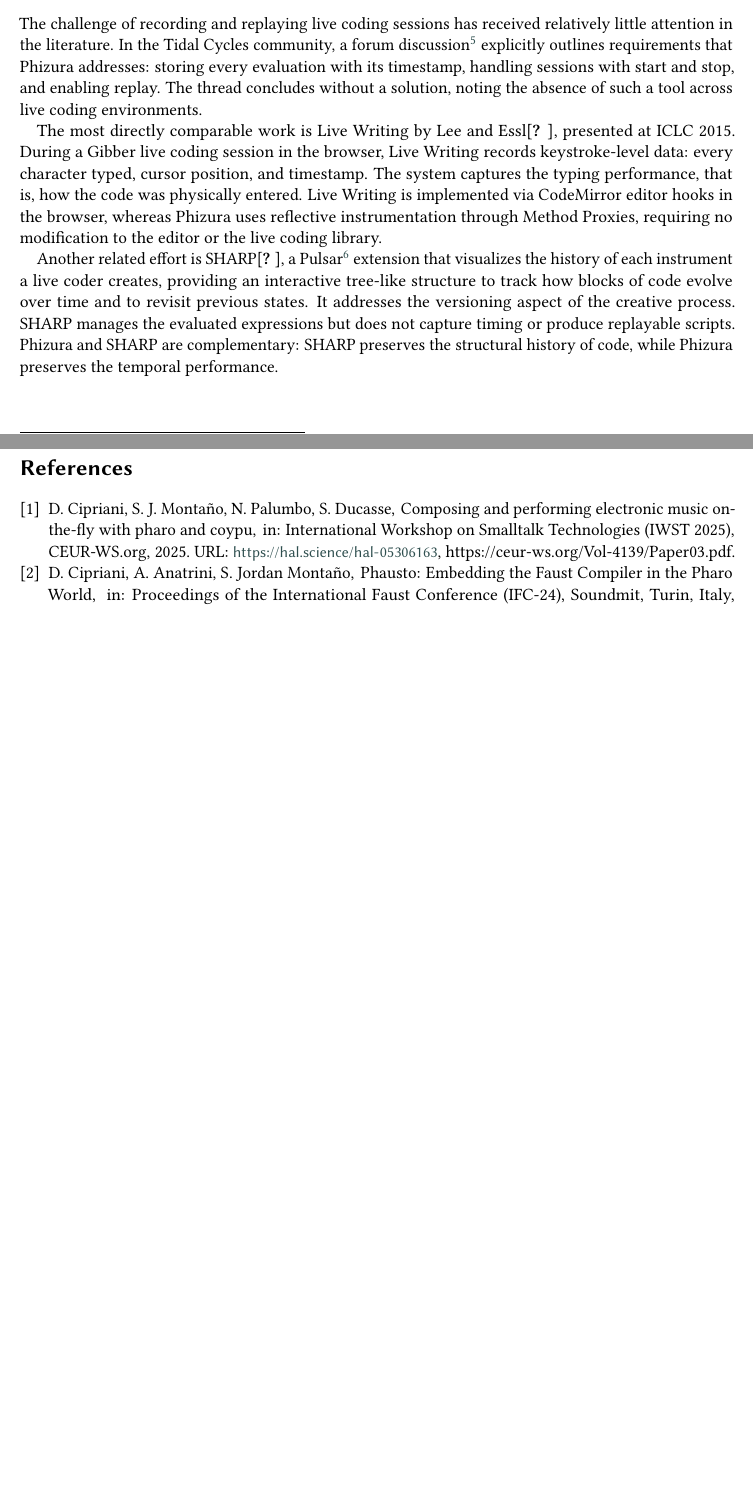
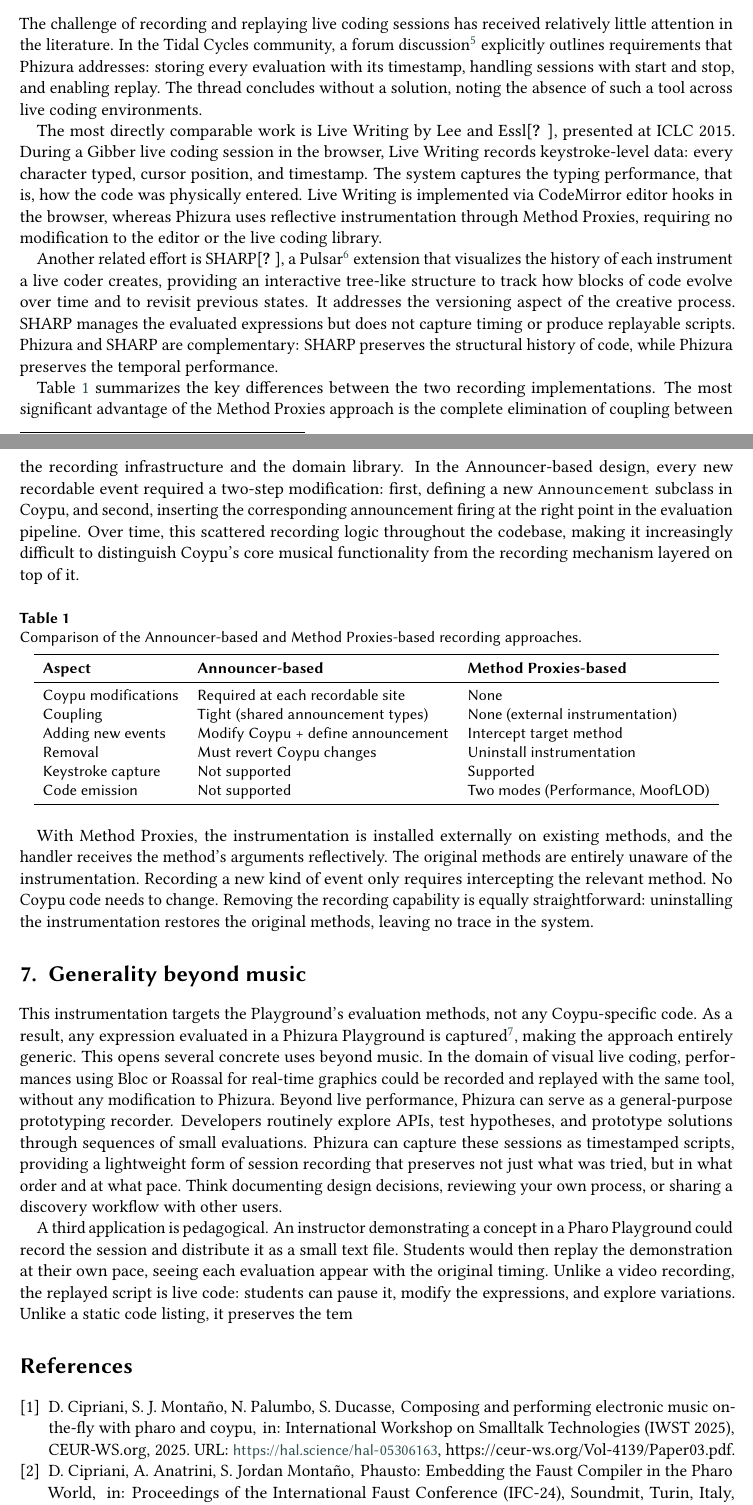
Before and after one commit to lucretiomsp/iwst2026-phizura, a LaTeX document (iwst2026Phizura.tex): two parts of pages 5 and 6 of 6, joined at a grey line, cut so that both start at the same text, the shorter picture padded with empty space. Compiled offline with pdfLaTeX; a LaTeX package or settings file that is missing is left out.

Commit message:
add generality beyond music

```diff
--- a/iwst2026Phizura.tex
+++ b/iwst2026Phizura.tex
@@ -230,8 +230,34 @@ The most directly comparable work is Live Writing by Lee and Essl\cite{Essl14},
 
 Another related effort is SHARP\cite{Bowm23}, a Pulsar\footnote{Pulsar (\url{https://pulsar-edit.dev}) is a community-maintained, open-source text editor built on Electron, forked from GitHub's Atom after its discontinuation.} extension that visualizes the history of each instrument a live coder creates, providing an interactive tree-like structure to track how blocks of code evolve over time and to revisit previous states. It addresses the versioning aspect of the creative process. SHARP manages the evaluated expressions but does not capture timing or produce replayable scripts. Phizura and SHARP are complementary: SHARP preserves the structural history of code, while Phizura preserves the temporal performance.
 
+Table~\ref{tab:comparison} summarizes the key differences between the two recording implementations. The most significant advantage of the Method Proxies approach is the complete elimination of coupling between the recording infrastructure and the domain library. In the Announcer-based design, every new recordable event required a two-step modification: first, defining a new \texttt{Announcement} subclass in Coypu, and second, inserting the corresponding announcement firing at the right point in the evaluation pipeline. Over time, this scattered recording logic throughout the codebase, making it increasingly difficult to distinguish Coypu's core musical functionality from the recording mechanism layered on top of it.
 
+\begin{table}[ht]
+\centering
+\caption{Comparison of the Announcer-based and Method Proxies-based recording approaches.}
+\label{tab:comparison}
+\begin{tabular}{lll}
+\toprule
+\textbf{Aspect} & \textbf{Announcer-based} & \textbf{Method Proxies-based} \\
+\midrule
+Coypu modifications & Required at each recordable site & None \\
+Coupling & Tight (shared announcement types) & None (external instrumentation) \\
+Adding new events & Modify Coypu + define announcement & Intercept target method \\
+Removal & Must revert Coypu changes & Uninstall instrumentation \\
+Keystroke capture & Not supported & Supported \\
+Code emission & Not supported & Two modes (Performance, MoofLOD) \\
+\bottomrule
+\end{tabular}
+\end{table}
 
+With Method Proxies, the instrumentation is installed externally on existing methods, and the handler receives the method's arguments reflectively. The original methods are entirely unaware of the instrumentation. Recording a new kind of event only requires intercepting the relevant method. No Coypu code needs to change. Removing the recording capability is equally straightforward: uninstalling the instrumentation restores the original methods, leaving no trace in the system.
+
+\section{Generality beyond music}
+This instrumentation targets the Playground's evaluation methods, not any Coypu-specific code. As a result, any expression evaluated in a Phizura Playground is captured\footnote{Whether the code produces sound, generates visuals, manipulates data, or does anything else entirely.}, making the approach entirely generic.
+This opens several concrete uses beyond music. In the domain of visual live coding, performances using Bloc or Roassal for real-time graphics could be recorded and replayed with the same tool, without any modification to Phizura.
+Beyond live performance, Phizura can serve as a general-purpose prototyping recorder. Developers routinely explore APIs, test hypotheses, and prototype solutions through sequences of small evaluations. Phizura can capture these sessions as timestamped scripts, providing a lightweight form of session recording that preserves not just what was tried, but in what order and at what pace. Think documenting design decisions, reviewing your own process, or sharing a discovery workflow with other users.
+
+A third application is pedagogical. An instructor demonstrating a concept in a Pharo Playground could record the session and distribute it as a small text file. Students would then replay the demonstration at their own pace, seeing each evaluation appear with the original timing. Unlike a video recording, the replayed script is live code: students can pause it, modify the expressions, and explore variations. Unlike a static code listing, it preserves the tem
 
 %%
 %% Define the bibliography file to be used
```
Also changed, not shown: assets/phizuraBar-screenshot.png (added), iwst2026Phizura.pdf, iwst2026Phizura.tex (4 more changed lines), 2 other files.
